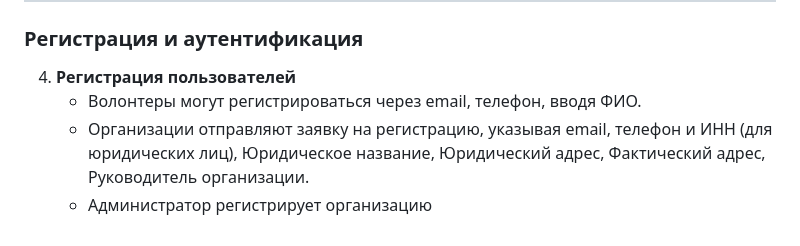
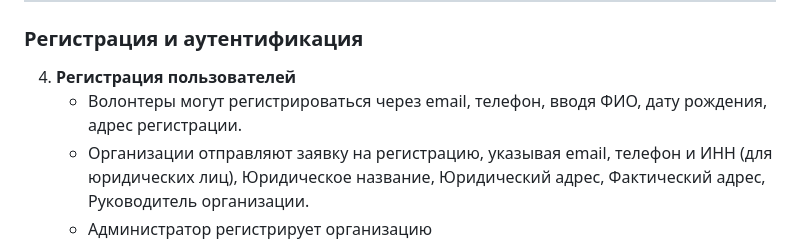
Before and after one commit to den990/daPomogu, a Markdown page: architecture/1. Исходные сведения/Требования.md, the part around the change. Rendered like a GitHub page.

```diff
--- a/architecture/1. Исходные сведения/Требования.md
+++ b/architecture/1. Исходные сведения/Требования.md
@@ -39,7 +39,7 @@
 ### **Регистрация и аутентификация**
 
 4. **Регистрация пользователей**
-    - Волонтеры могут регистрироваться через email, телефон, вводя ФИО.
+    - Волонтеры могут регистрироваться через email, телефон, вводя ФИО, дату рождения, адрес регистрации.
     - Организации отправляют заявку на регистрацию, указывая email, телефон и ИНН (для юридических лиц), Юридическое название, Юридический адрес, Фактический адрес, Руководитель организации.
     - Администратор регистрирует организацию
 5. **Авторизация пользователей**
```
